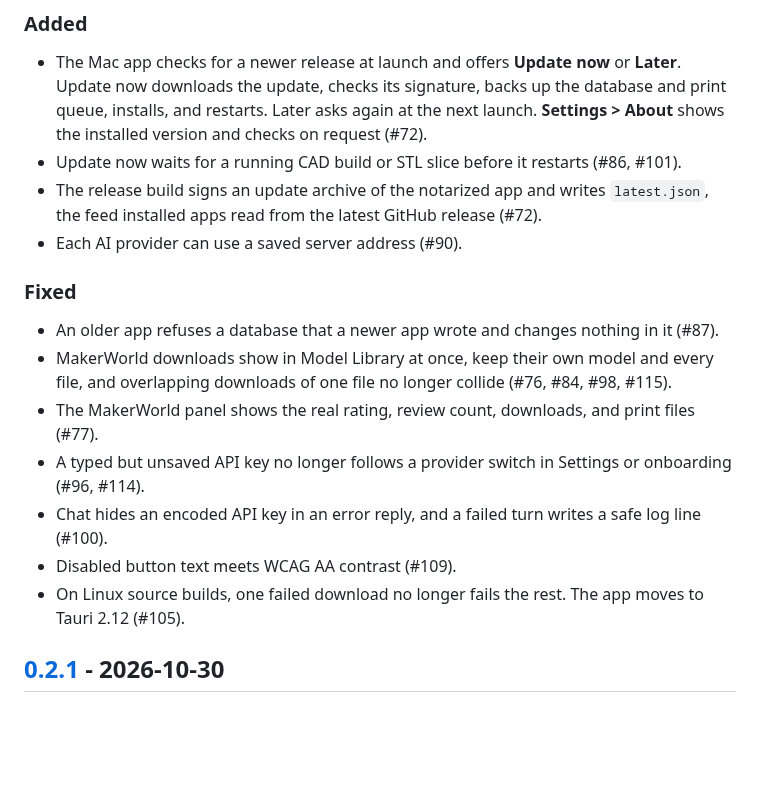
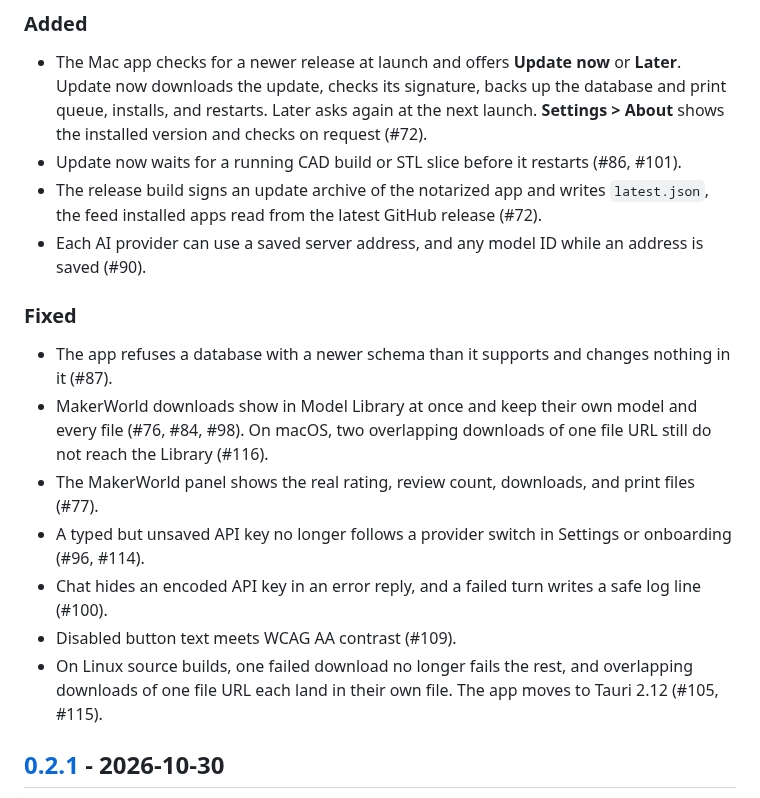
Before and after one commit to AojdevStudio/materialize-3d, a Markdown page: CHANGELOG.md, the part around the change. Drawn GitHub-style; blank space fills up the shorter version.

```diff
--- a/CHANGELOG.md
+++ b/CHANGELOG.md
@@ -16,17 +16,17 @@ The in-app updater and bug fixes. Install 0.2.2 by hand once. Later releases arr
 - The Mac app checks for a newer release at launch and offers **Update now** or **Later**. Update now downloads the update, checks its signature, backs up the database and print queue, installs, and restarts. Later asks again at the next launch. **Settings > About** shows the installed version and checks on request (#72).
 - Update now waits for a running CAD build or STL slice before it restarts (#86, #101).
 - The release build signs an update archive of the notarized app and writes `latest.json`, the feed installed apps read from the latest GitHub release (#72).
-- Each AI provider can use a saved server address (#90).
+- Each AI provider can use a saved server address, and any model ID while an address is saved (#90).
 
 ### Fixed
 
-- An older app refuses a database that a newer app wrote and changes nothing in it (#87).
-- MakerWorld downloads show in Model Library at once, keep their own model and every file, and overlapping downloads of one file no longer collide (#76, #84, #98, #115).
+- The app refuses a database with a newer schema than it supports and changes nothing in it (#87).
+- MakerWorld downloads show in Model Library at once and keep their own model and every file (#76, #84, #98). On macOS, two overlapping downloads of one file URL still do not reach the Library (#116).
 - The MakerWorld panel shows the real rating, review count, downloads, and print files (#77).
 - A typed but unsaved API key no longer follows a provider switch in Settings or onboarding (#96, #114).
 - Chat hides an encoded API key in an error reply, and a failed turn writes a safe log line (#100).
 - Disabled button text meets WCAG AA contrast (#109).
-- On Linux source builds, one failed download no longer fails the rest. The app moves to Tauri 2.12 (#105).
+- On Linux source builds, one failed download no longer fails the rest, and overlapping downloads of one file URL each land in their own file. The app moves to Tauri 2.12 (#105, #115).
 
 ## [0.2.1] - 2026-10-30
 
```
Also changed, not shown: docs/releases/v0.2.2.md (+4 -4 lines).
